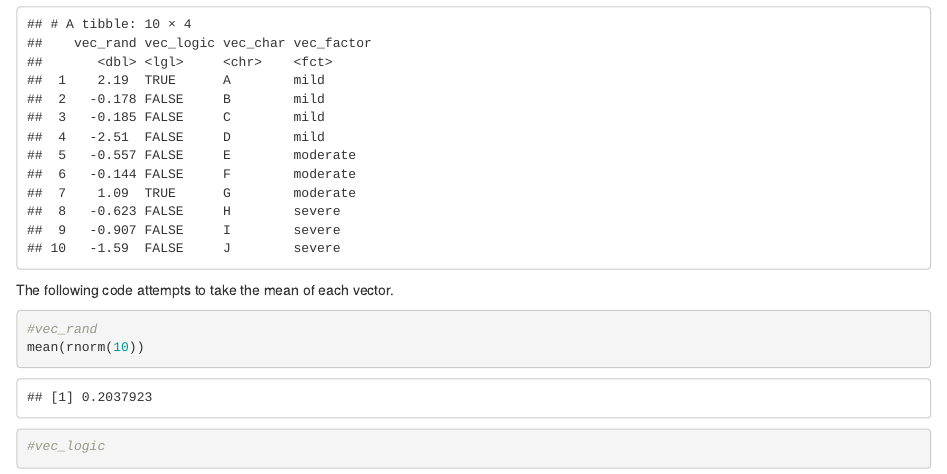
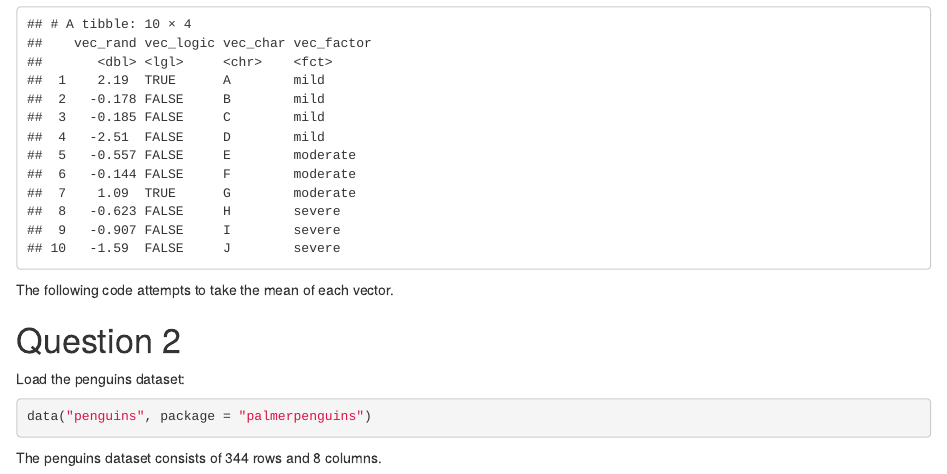
Before and after one commit to anamikadevi/p8105_hw1_kdh2140, an R Markdown document (p8105_hw1_kdh2140.Rmd): the page in a window 1100 px wide, from 480 px down. Rendered offline with R 4.5, knitr and Pandoc, with nearby package versions; code that draws random numbers runs with fixed seeds of ours.

Commit message:
Loaded penguin data and began draft summary.

````diff
--- a/p8105_hw1_kdh2140.Rmd
+++ b/p8105_hw1_kdh2140.Rmd
@@ -29,8 +29,14 @@ df_1
 The following code attempts to take the mean of each vector.
 
 ```{r calculation of mean}
-#vec_rand
-mean(rnorm(10))
+```
 
-#vec_logic
+# Question 2
+
+Load the penguins dataset:
+
+```{r}
+data("penguins", package = "palmerpenguins")
 ```
+
+The penguins dataset consists of `r nrow(penguins)` rows and `r ncol(penguins)` columns.
````
Also changed, not shown: p8105_hw1_kdh2140.html.
